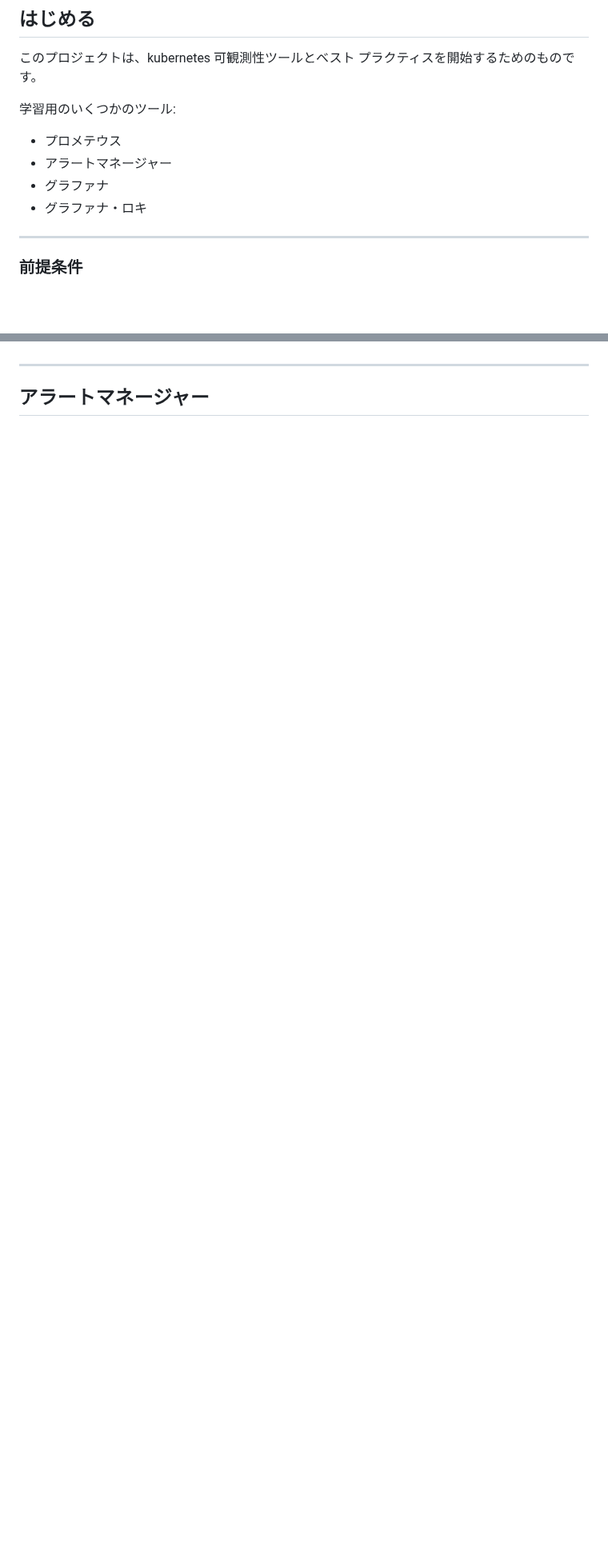
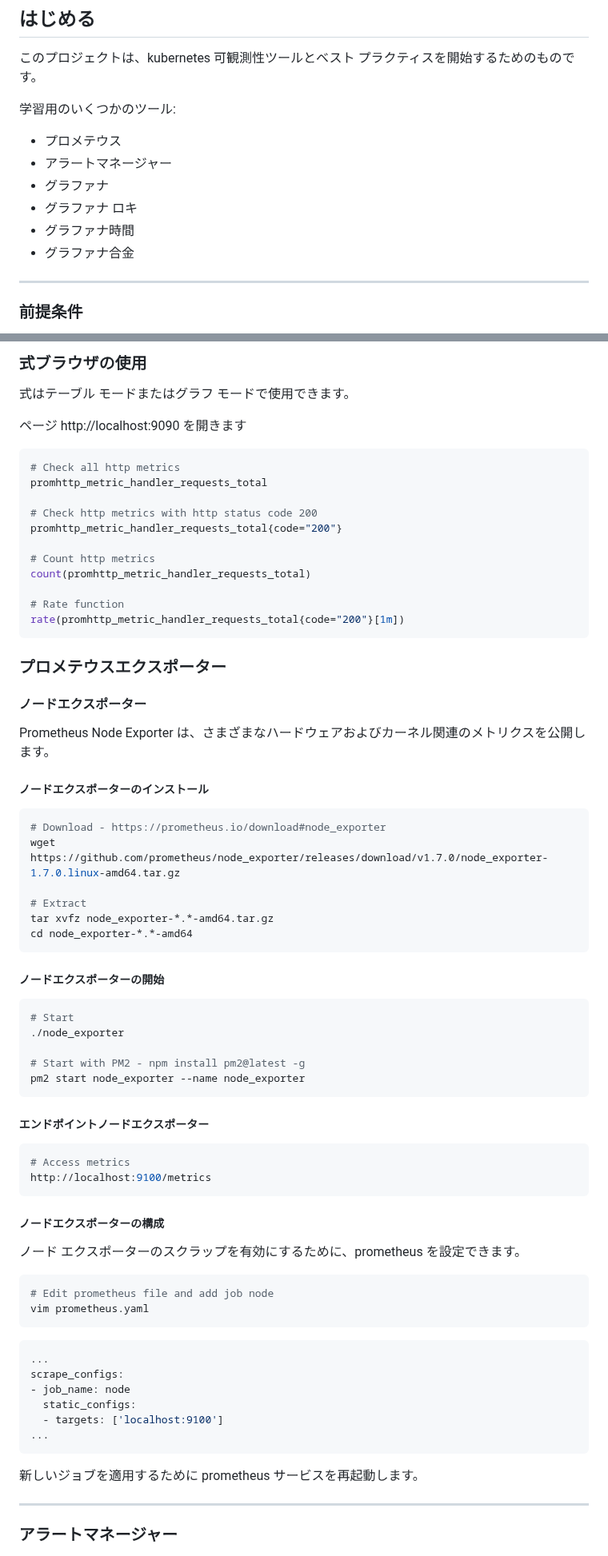
Before and after one commit to marcossilvestrini/learning-observability, a Markdown page: README.ja.md, 2 parts joined by grey strips. Shown at 80% size. GitHub-like rendering; blank space fills up the shorter version.

````diff
--- a/README.ja.md
+++ b/README.ja.md
@@ -113,7 +113,9 @@
 -   プロメテウス
 -   アラートマネージャー
 -   グラファナ
--   グラファナ・ロキ
+-   グラファナ ロキ
+-   グラファナ時間
+-   グラファナ合金
 
 * * *
 
@@ -190,6 +263,80 @@ Prometheus の詳細については、公式ドキュメントにアクセスし
+### 式ブラウザの使用
+
+式はテーブル モードまたはグラフ モードで使用できます。
+
+ページ http&#x3A;//localhost:9090 を開きます
+
+```sh
+# Check all http metrics
+promhttp_metric_handler_requests_total
+
+# Check http metrics with http status code 200
+promhttp_metric_handler_requests_total{code="200"}
+
+# Count http metrics
+count(promhttp_metric_handler_requests_total)
+
+# Rate function
+rate(promhttp_metric_handler_requests_total{code="200"}[1m])
+```
+
+### プロメテウスエクスポーター
+
+#### ノードエクスポーター
+
+Prometheus Node Exporter は、さまざまなハードウェアおよびカーネル関連のメトリクスを公開します。
+
+##### ノードエクスポーターのインストール
+
+```sh
+# Download - https://prometheus.io/download#node_exporter
+wget https://github.com/prometheus/node_exporter/releases/download/v1.7.0/node_exporter-1.7.0.linux-amd64.tar.gz
+
+# Extract
+tar xvfz node_exporter-*.*-amd64.tar.gz
+cd node_exporter-*.*-amd64
+```
+
+##### ノードエクスポーターの開始
+
+```sh
+# Start
+./node_exporter
+
+# Start with PM2 - npm install pm2@latest -g
+pm2 start node_exporter --name node_exporter
+```
+
+##### エンドポイントノードエクスポーター
+
+```sh
+# Access metrics
+http://localhost:9100/metrics
+```
+
+##### ノードエクスポーターの構成
+
+ノード エクスポーターのスクラップを有効にするために、prometheus を設定できます。
+
+```sh
+# Edit prometheus file and add job node
+vim prometheus.yaml
+```
+
+```yaml
+...
+scrape_configs:
+- job_name: node
+  static_configs:
+  - targets: ['localhost:9100']
+...
+```
+
+新しいジョブを適用するために prometheus サービスを再起動します。
+
 * * *
 
-## アラートマネージャー
+### アラートマネージャー
 
 ![alertmanager](images/alertmanager.png)
 
````
Also changed, not shown: other parts of README.ja.md (+85 -4 lines).
